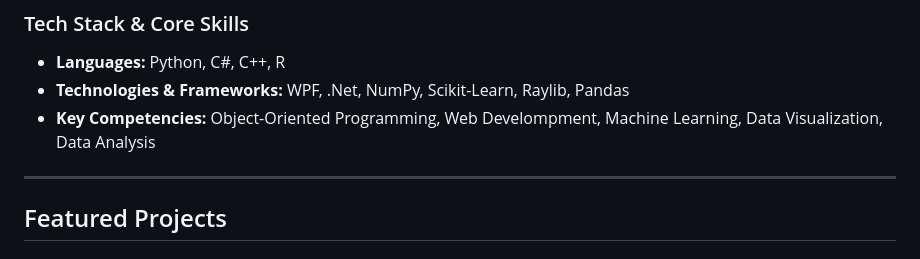
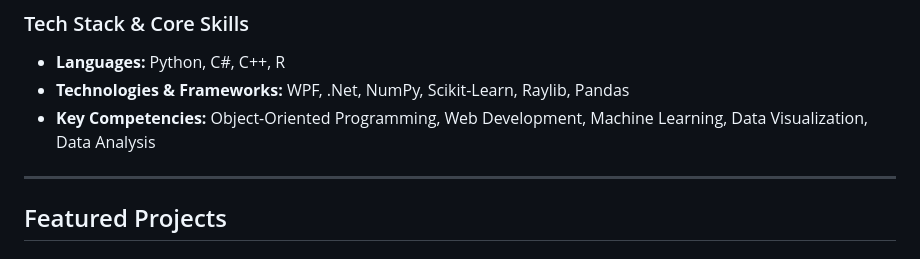
Before and after one commit to ZuziakF/Filip_Zuziak_Portfolio, a Markdown page: README.md, the part around the change. GitHub-like rendering.

```diff
--- a/README.md
+++ b/README.md
@@ -6,7 +6,7 @@ Welcome to my portfolio! This repository showcases my diverse programming projec
 ### Tech Stack & Core Skills
 * **Languages:** Python, C#, C++, R
 * **Technologies & Frameworks:** WPF, .Net, NumPy, Scikit-Learn, Raylib, Pandas
-* **Key Competencies:** Object-Oriented Programming, Web Develompment, Machine Learning, Data Visualization, Data Analysis
+* **Key Competencies:** Object-Oriented Programming, Web Development, Machine Learning, Data Visualization, Data Analysis
 
 ---
 
```
